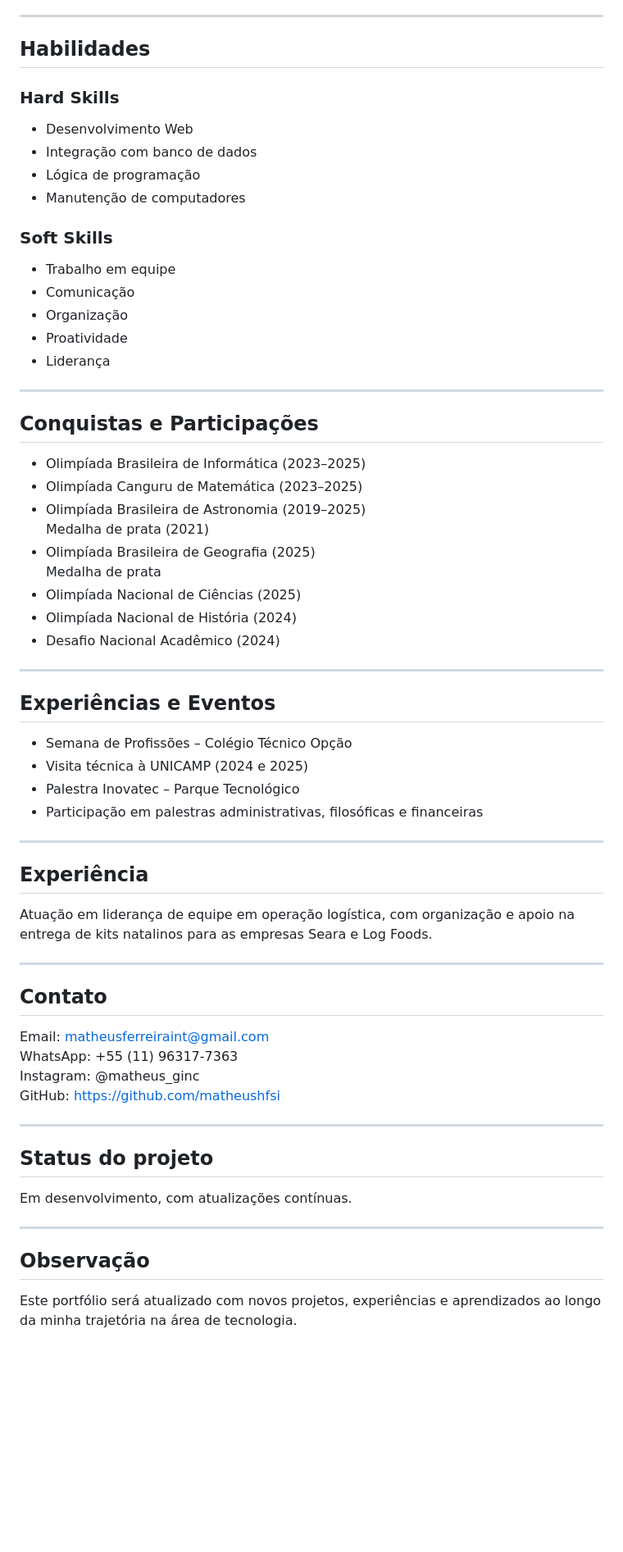
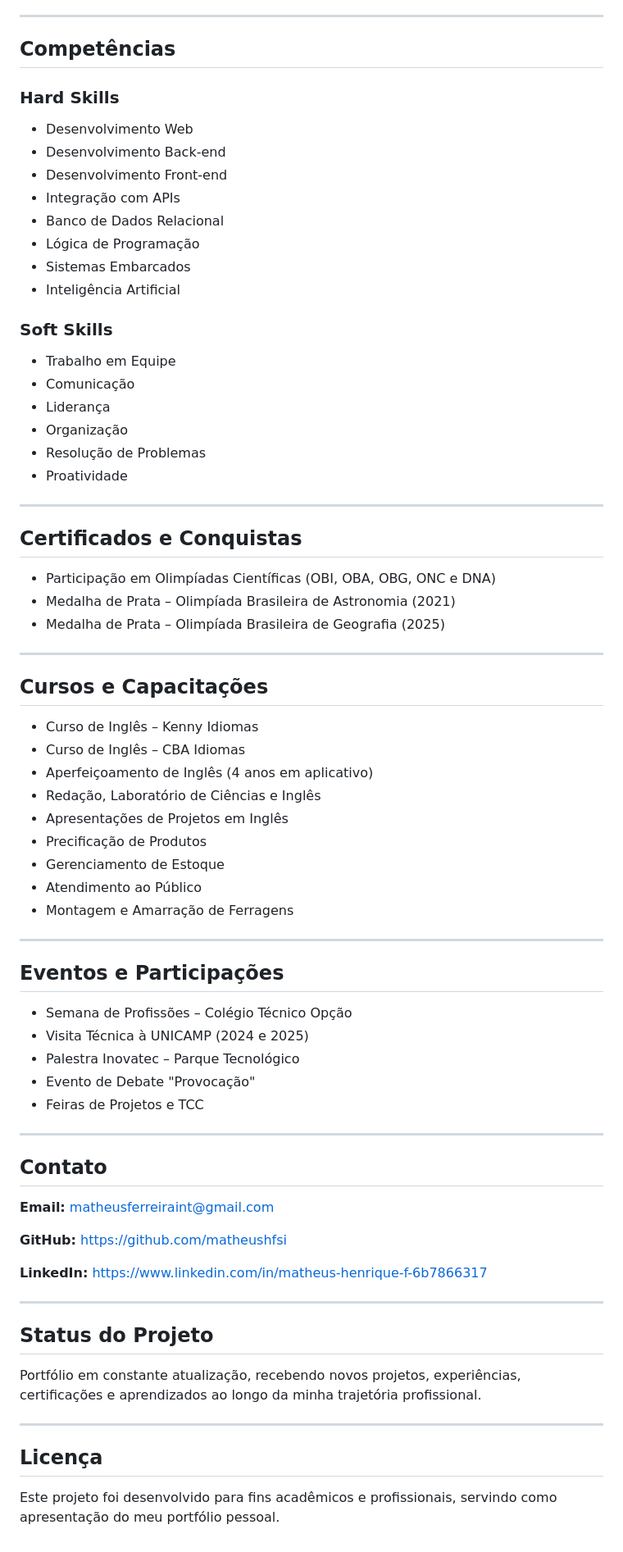
Before and after one commit to matheushfsi/matheushfsi.github.io, a Markdown page: README.md, the part around one of its changes. Shown at 82% size. Drawn GitHub-style; blank space fills up the shorter version.

Commit message:
Revise README for clarity and detail
Updated various sections of the README to improve clarity and detail, including personal objectives, skills, projects, and contact information.

```diff
--- a/README.md
+++ b/README.md
@@ -73,67 +157,78 @@ Tecnologias: Python, Flask, APIs, HTML, CSS
 
 ---
 
-## Habilidades
+## Competências
 
 ### Hard Skills
-- Desenvolvimento Web
-- Integração com banco de dados
-- Lógica de programação
-- Manutenção de computadores
+
+* Desenvolvimento Web
+* Desenvolvimento Back-end
+* Desenvolvimento Front-end
+* Integração com APIs
+* Banco de Dados Relacional
+* Lógica de Programação
+* Sistemas Embarcados
+* Inteligência Artificial
 
 ### Soft Skills
-- Trabalho em equipe
-- Comunicação
-- Organização
-- Proatividade
-- Liderança
+
+* Trabalho em Equipe
+* Comunicação
+* Liderança
+* Organização
+* Resolução de Problemas
+* Proatividade
 
 ---
 
-## Conquistas e Participações
+## Certificados e Conquistas
 
-- Olimpíada Brasileira de Informática (2023–2025)
-- Olimpíada Canguru de Matemática (2023–2025)
-- Olimpíada Brasileira de Astronomia (2019–2025)
-  Medalha de prata (2021)
-- Olimpíada Brasileira de Geografia (2025)
-  Medalha de prata
-- Olimpíada Nacional de Ciências (2025)
-- Olimpíada Nacional de História (2024)
-- Desafio Nacional Acadêmico (2024)
+* Participação em Olimpíadas Científicas (OBI, OBA, OBG, ONC e DNA)
+* Medalha de Prata – Olimpíada Brasileira de Astronomia (2021)
+* Medalha de Prata – Olimpíada Brasileira de Geografia (2025)
 
 ---
 
-## Experiências e Eventos
+## Cursos e Capacitações
 
-- Semana de Profissões – Colégio Técnico Opção
-- Visita técnica à UNICAMP (2024 e 2025)
-- Palestra Inovatec – Parque Tecnológico
-- Participação em palestras administrativas, filosóficas e financeiras
+* Curso de Inglês – Kenny Idiomas
+* Curso de Inglês – CBA Idiomas
+* Aperfeiçoamento de Inglês (4 anos em aplicativo)
+* Redação, Laboratório de Ciências e Inglês
+* Apresentações de Projetos em Inglês
+* Precificação de Produtos
+* Gerenciamento de Estoque
+* Atendimento ao Público
+* Montagem e Amarração de Ferragens
 
 ---
 
-## Experiência
+## Eventos e Participações
 
-Atuação em liderança de equipe em operação logística, com organização e apoio na entrega de kits natalinos para as empresas Seara e Log Foods.
+* Semana de Profissões – Colégio Técnico Opção
+* Visita Técnica à UNICAMP (2024 e 2025)
+* Palestra Inovatec – Parque Tecnológico
+* Evento de Debate "Provocação"
+* Feiras de Projetos e TCC
 
 ---
 
 ## Contato
 
-Email: [matheusferreiraint@gmail.com](mailto:matheusferreiraint@gmail.com)
-WhatsApp: +55 (11) 96317-7363
-Instagram: @matheus_ginc
-GitHub: https://github.com/matheushfsi
+**Email:** [matheusferreiraint@gmail.com](mailto:matheusferreiraint@gmail.com)
+
+**GitHub:** https://github.com/matheushfsi
+
+**LinkedIn:** https://www.linkedin.com/in/matheus-henrique-f-6b7866317
 
 ---
 
-## Status do projeto
+## Status do Projeto
 
-Em desenvolvimento, com atualizações contínuas.
+Portfólio em constante atualização, recebendo novos projetos, experiências, certificações e aprendizados ao longo da minha trajetória profissional.
 
 ---
 
-## Observação
+## Licença
 
-Este portfólio será atualizado com novos projetos, experiências e aprendizados ao longo da minha trajetória na área de tecnologia.
+Este projeto foi desenvolvido para fins acadêmicos e profissionais, servindo como apresentação do meu portfólio pessoal.
```
Also changed, not shown: other parts of README.md (+116 -32 lines).
